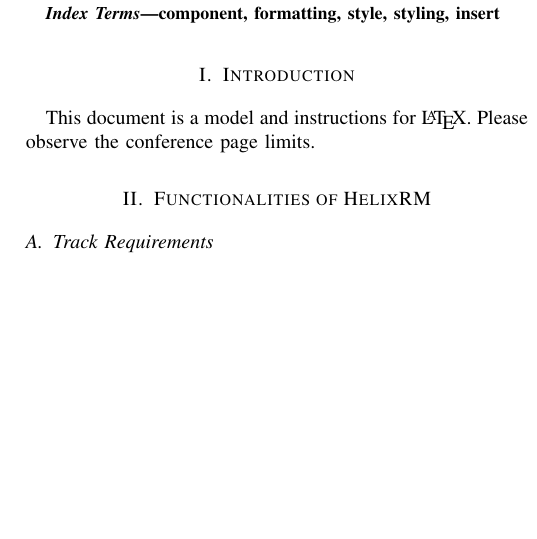
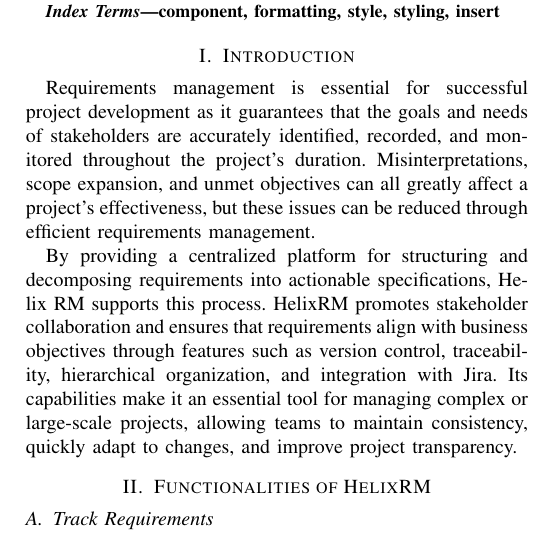
Before and after one commit to RuiSoares333/FEUP-ERMS-GW2, a LaTeX paper (helix-rm_report.tex): part of one column of page 1 of 3, cut so that both start at the same text, the shorter picture padded with empty space. Compiled offline with pdfLaTeX; a missing font is replaced by an installed copy or a similar font; a LaTeX package or settings file that is missing is left out.

Commit message:
introduction

```diff
--- a/helix-rm_report.tex
+++ b/helix-rm_report.tex
@@ -55,8 +55,10 @@
 \end{IEEEkeywords}
 
 \section{Introduction}
-This document is a model and instructions for \LaTeX.
-Please observe the conference page limits.
+
+Requirements management is essential for successful project development as it guarantees that the goals and needs of stakeholders are accurately identified, recorded, and monitored throughout the project's duration. Misinterpretations, scope expansion, and unmet objectives can all greatly affect a project's effectiveness, but these issues can be reduced through efficient requirements management.
+
+By providing a centralized platform for structuring and decomposing requirements into actionable specifications, Helix RM supports this process. HelixRM promotes stakeholder collaboration and ensures that requirements align with business objectives through features such as version control, traceability, hierarchical organization, and integration with Jira. Its capabilities make it an essential tool for managing complex or large-scale projects, allowing teams to maintain consistency, quickly adapt to changes, and improve project transparency.
 
 \section{Functionalities of HelixRM}
 
```
Also changed, not shown: helix-rm_report.pdf, 3 other files.
